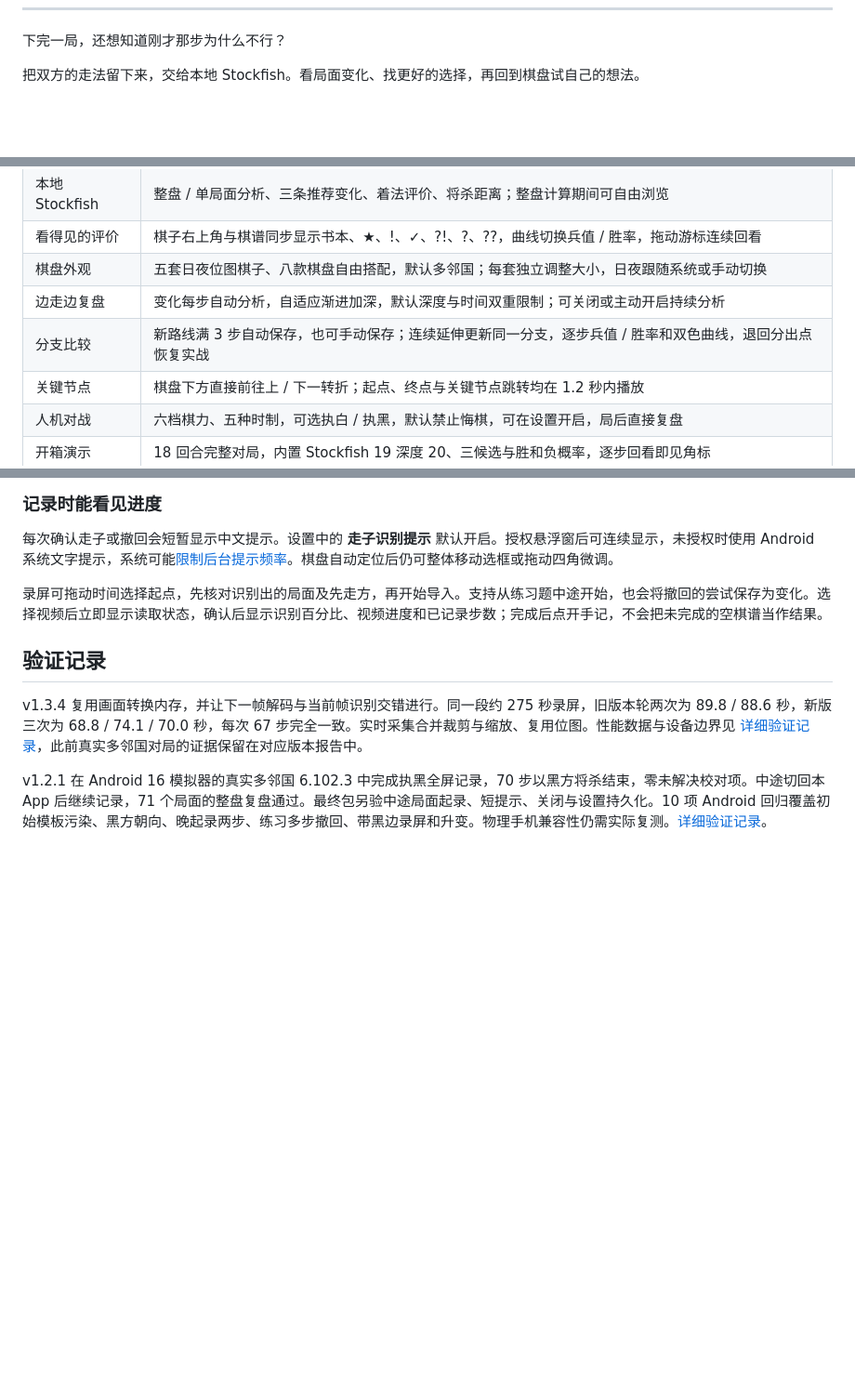
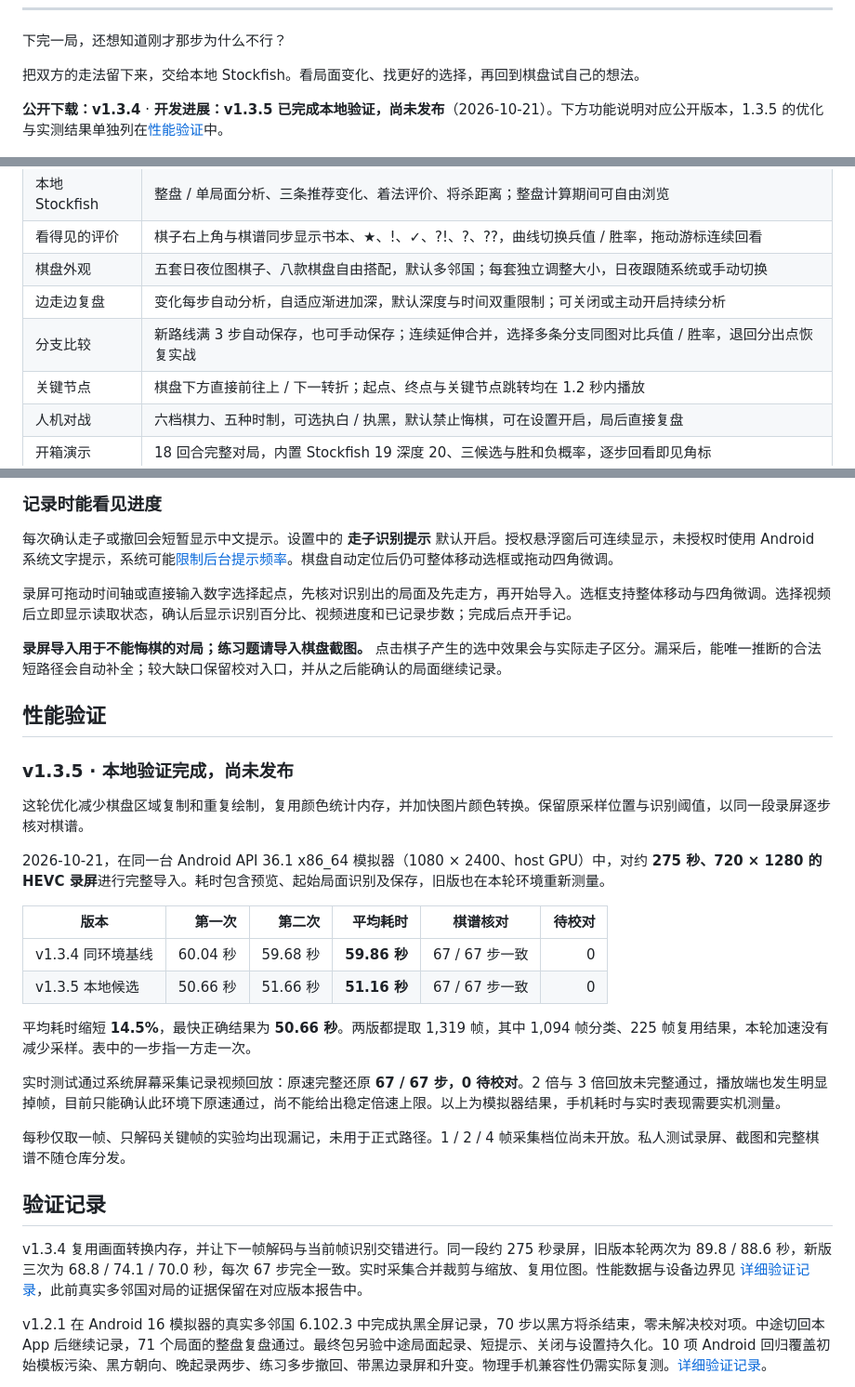
Before and after one commit to Nephelium/oscar-youre-done, a Markdown page: README.md, 3 parts joined by grey strips. Shown at 93% size. Drawn GitHub-style; blank space fills up the shorter version.

Commit message:
Update README usage guidance and measured performance

```diff
--- a/README.md
+++ b/README.md
@@ -15,6 +15,8 @@
 下完一局，还想知道刚才那步为什么不行？
 
 把双方的走法留下来，交给本地 Stockfish。看局面变化、找更好的选择，再回到棋盘试自己的想法。
+
+**公开下载：v1.3.4** · **开发进展：v1.3.5 已完成本地验证，尚未发布**（2026-10-21）。下方功能说明对应公开版本，1.3.5 的优化与实测结果单独列在[性能验证](#性能验证)中。
 
 <p align="center">
   <img src="docs/images/home.png" width="31%" alt="开始记录与最近手记" />
@@ -35,7 +37,7 @@
 | 看得见的评价 | 棋子右上角与棋谱同步显示书本、★、!、✓、?!、?、??，曲线切换兵值 / 胜率，拖动游标连续回看 |
 | 棋盘外观 | 五套日夜位图棋子、八款棋盘自由搭配，默认多邻国；每套独立调整大小，日夜跟随系统或手动切换 |
 | 边走边复盘 | 变化每步自动分析，自适应渐进加深，默认深度与时间双重限制；可关闭或主动开启持续分析 |
-| 分支比较 | 新路线满 3 步自动保存，也可手动保存；连续延伸更新同一分支，逐步兵值 / 胜率和双色曲线，退回分出点恢复实战 |
+| 分支比较 | 新路线满 3 步自动保存，也可手动保存；连续延伸合并，选择多条分支同图对比兵值 / 胜率，退回分出点恢复实战 |
 | 关键节点 | 棋盘下方直接前往上 / 下一转折；起点、终点与关键节点跳转均在 1.2 秒内播放 |
 | 人机对战 | 六档棋力、五种时制，可选执白 / 执黑，默认禁止悔棋，可在设置开启，局后直接复盘 |
 | 开箱演示 | 18 回合完整对局，内置 Stockfish 19 深度 20、三候选与胜和负概率，逐步回看即见角标 |
@@ -100,7 +104,28 @@
 
 每次确认走子或撤回会短暂显示中文提示。设置中的 **走子识别提示** 默认开启。授权悬浮窗后可连续显示，未授权时使用 Android 系统文字提示，系统可能[限制后台提示频率](https://developer.android.com/reference/android/widget/Toast)。棋盘自动定位后仍可整体移动选框或拖动四角微调。
 
-录屏可拖动时间选择起点，先核对识别出的局面及先走方，再开始导入。支持从练习题中途开始，也会将撤回的尝试保存为变化。选择视频后立即显示读取状态，确认后显示识别百分比、视频进度和已记录步数；完成后点开手记，不会把未完成的空棋谱当作结果。
+录屏可拖动时间轴或直接输入数字选择起点，先核对识别出的局面及先走方，再开始导入。选框支持整体移动与四角微调。选择视频后立即显示读取状态，确认后显示识别百分比、视频进度和已记录步数；完成后点开手记。
+
+**录屏导入用于不能悔棋的对局；练习题请导入棋盘截图。** 点击棋子产生的选中效果会与实际走子区分。漏采后，能唯一推断的合法短路径会自动补全；较大缺口保留校对入口，并从之后能确认的局面继续记录。
+
+## 性能验证
+
+### v1.3.5 · 本地验证完成，尚未发布
+
+这轮优化减少棋盘区域复制和重复绘制，复用颜色统计内存，并加快图片颜色转换。保留原采样位置与识别阈值，以同一段录屏逐步核对棋谱。
+
+2026-10-21，在同一台 Android API 36.1 x86_64 模拟器（1080 × 2400、host GPU）中，对约 **275 秒、720 × 1280 的 HEVC 录屏**进行完整导入。耗时包含预览、起始局面识别及保存，旧版也在本轮环境重新测量。
+
+| 版本 | 第一次 | 第二次 | 平均耗时 | 棋谱核对 | 待校对 |
+| --- | ---: | ---: | ---: | --- | ---: |
+| v1.3.4 同环境基线 | 60.04 秒 | 59.68 秒 | **59.86 秒** | 67 / 67 步一致 | 0 |
+| v1.3.5 本地候选 | 50.66 秒 | 51.66 秒 | **51.16 秒** | 67 / 67 步一致 | 0 |
+
+平均耗时缩短 **14.5%**，最快正确结果为 **50.66 秒**。两版都提取 1,319 帧，其中 1,094 帧分类、225 帧复用结果，本轮加速没有减少采样。表中的一步指一方走一次。
+
+实时测试通过系统屏幕采集记录视频回放：原速完整还原 **67 / 67 步，0 待校对**。2 倍与 3 倍回放未完整通过，播放端也发生明显掉帧，目前只能确认此环境下原速通过，尚不能给出稳定倍速上限。以上为模拟器结果，手机耗时与实时表现需要实机测量。
+
+每秒仅取一帧、只解码关键帧的实验均出现漏记，未用于正式路径。1 / 2 / 4 帧采集档位尚未开放。私人测试录屏、截图和完整棋谱不随仓库分发。
 
 ## 验证记录
 
```
Also changed, not shown: other parts of README.md (+2 -0 lines).
